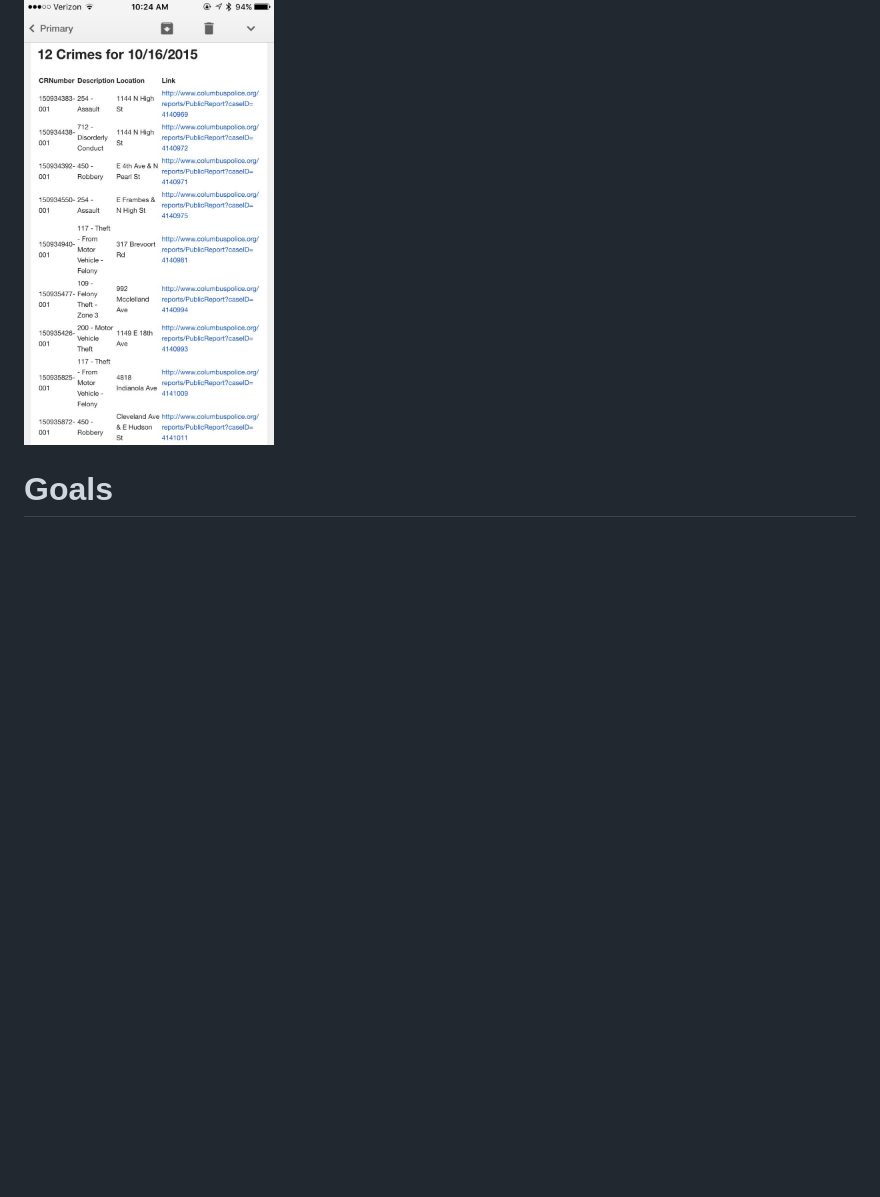
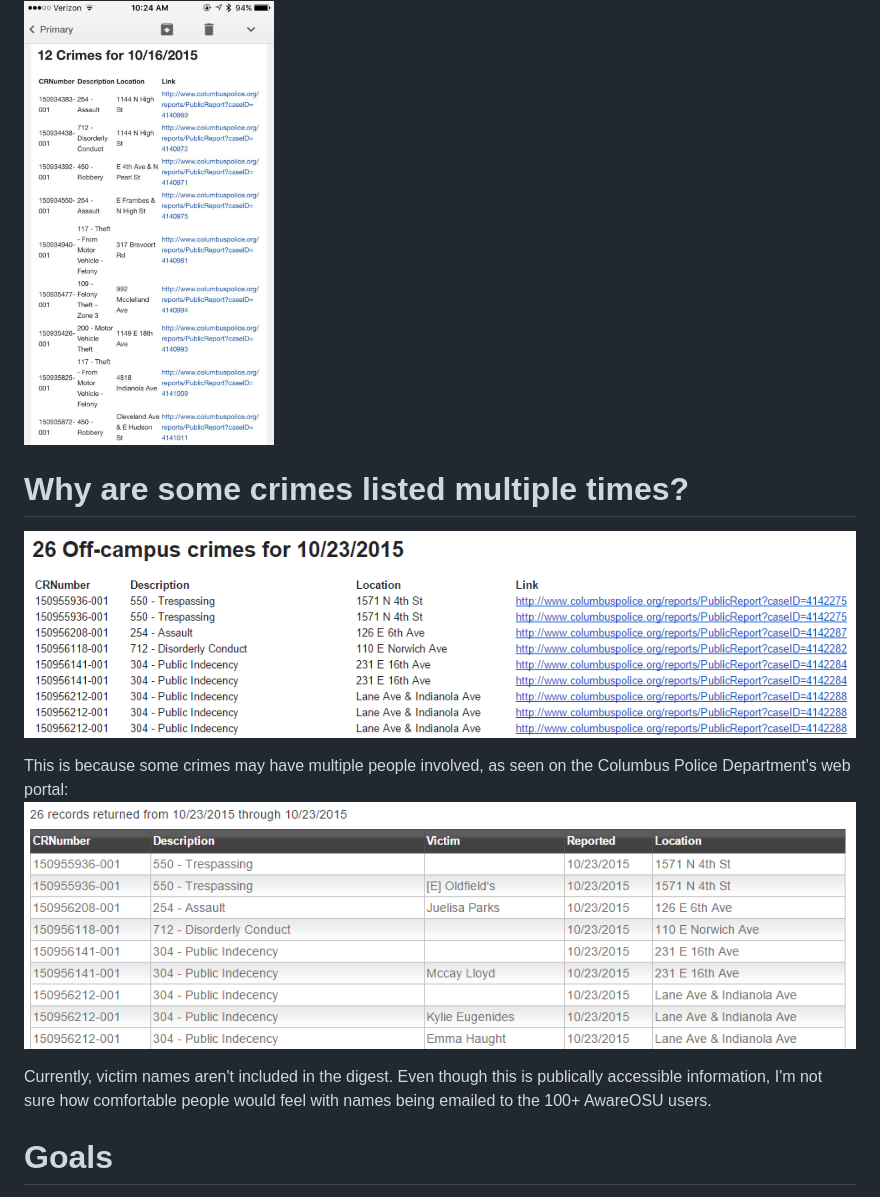
Before and after one commit to cailinpitt/AwareOSU, a Markdown page: README.md, the part around the change. Rendered like a GitHub page; pictures changed too: images/repeat.PNG (added), images/repeat1.PNG (added); blank space fills up the shorter version.

```diff
--- a/README.md
+++ b/README.md
@@ -20,6 +20,14 @@ This Ruby program utilizes three great gems, Mechanize, Nokogiri, and Mail. This
 #### Looks good on mobile too
 <img src="https://raw.githubusercontent.com/CailinPitt/AwareOSU/master/images/IMG_2862.jpg" alt="Mobile" width="250" height="445"/>
 
+# Why are some crimes listed multiple times?
+![Sometimes you may see crimes listed multiple times in a digest](https://raw.githubusercontent.com/CailinPitt/AwareOSU/master/images/repeat.PNG)
+
+This is because some crimes may have multiple people involved, as seen on the Columbus Police Department's web portal:
+![Multiple crimes](https://raw.githubusercontent.com/CailinPitt/AwareOSU/master/images/repeat1.PNG)
+
+Currently, victim names aren't included in the digest. Even though this is publically accessible information, I'm not sure how comfortable people would feel with names being emailed to the 100+ AwareOSU users.
+
 # Goals
 1. Develop Android App (no current plans for iPhone because it's $100/year to be an iOS developer, poor college student problems)
 2. Make this more automatic (I currently have to manually add emails to send information to)
```
